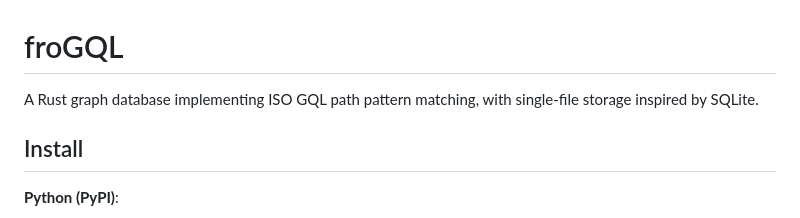
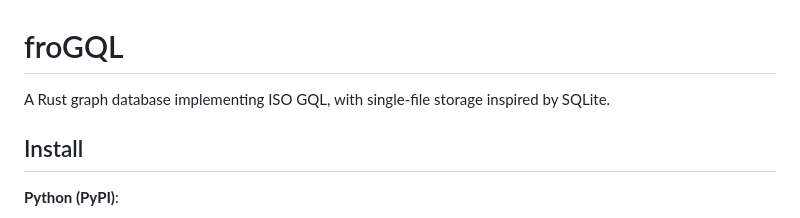
Before and after one commit to pleiad/frogql, a Markdown page: README.md, the part around the change. GitHub-like rendering.

Commit message:
Refine description of the Rust graph database

```diff
--- a/README.md
+++ b/README.md
@@ -1,6 +1,6 @@
 # froGQL
 
-A Rust graph database implementing ISO GQL path pattern matching, with single-file storage inspired by SQLite.
+A Rust graph database implementing ISO GQL, with single-file storage inspired by SQLite.
 
 ## Install
 
```
